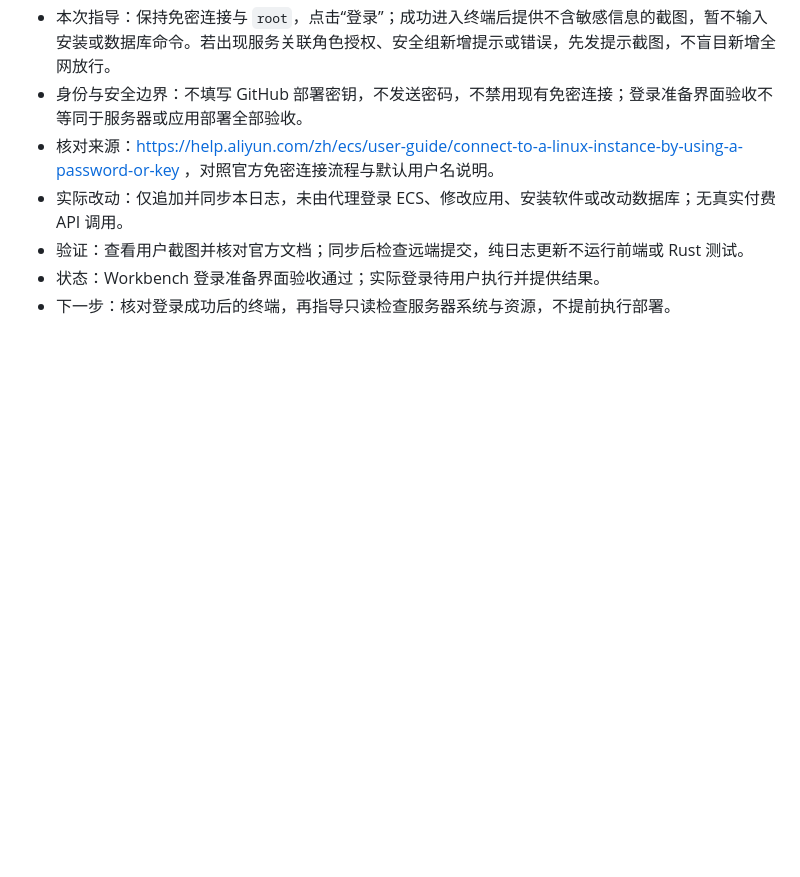
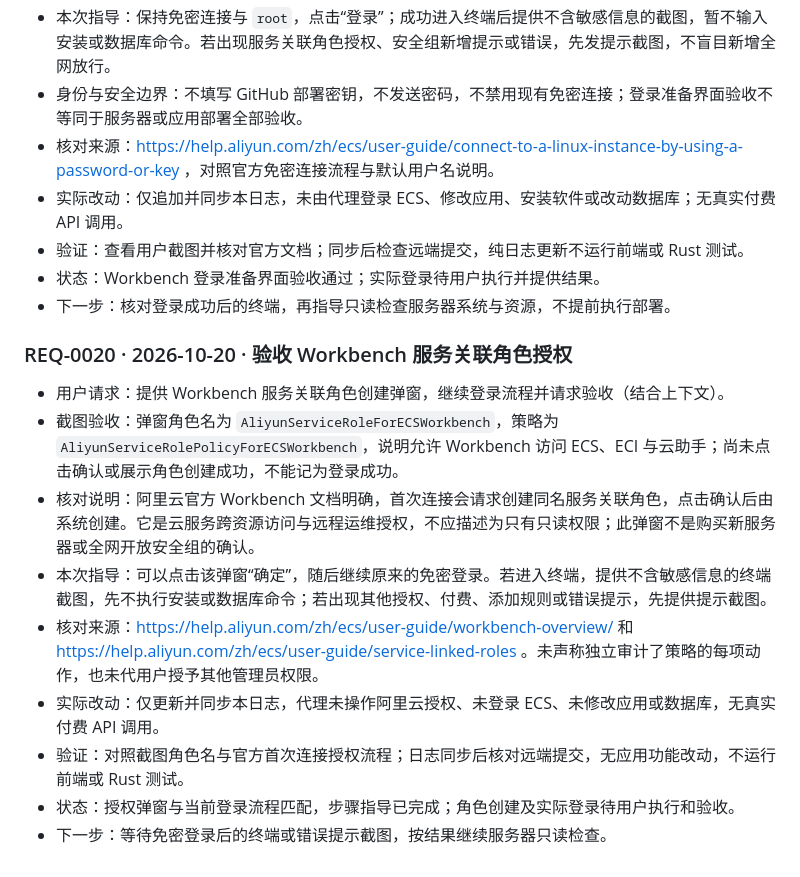
Before and after one commit to Fallsnow-Poca/video-killer, a Markdown page: REQUEST_LOG.md, the part around the change. Rendered like a GitHub page; blank space fills up the shorter version.

Commit message:
docs: synchronize public request log and approved homepage screenshot

```diff
--- a/REQUEST_LOG.md
+++ b/REQUEST_LOG.md
@@ -228,3 +228,15 @@
 - 验证：查看用户截图并核对官方文档；同步后检查远端提交，纯日志更新不运行前端或 Rust 测试。
 - 状态：Workbench 登录准备界面验收通过；实际登录待用户执行并提供结果。
 - 下一步：核对登录成功后的终端，再指导只读检查服务器系统与资源，不提前执行部署。
+
+### REQ-0020 · 2026-10-20 · 验收 Workbench 服务关联角色授权
+
+- 用户请求：提供 Workbench 服务关联角色创建弹窗，继续登录流程并请求验收（结合上下文）。
+- 截图验收：弹窗角色名为 `AliyunServiceRoleForECSWorkbench`，策略为 `AliyunServiceRolePolicyForECSWorkbench`，说明允许 Workbench 访问 ECS、ECI 与云助手；尚未点击确认或展示角色创建成功，不能记为登录成功。
+- 核对说明：阿里云官方 Workbench 文档明确，首次连接会请求创建同名服务关联角色，点击确认后由系统创建。它是云服务跨资源访问与远程运维授权，不应描述为只有只读权限；此弹窗不是购买新服务器或全网开放安全组的确认。
+- 本次指导：可以点击该弹窗“确定”，随后继续原来的免密登录。若进入终端，提供不含敏感信息的终端截图，先不执行安装或数据库命令；若出现其他授权、付费、添加规则或错误提示，先提供提示截图。
+- 核对来源：https://help.aliyun.com/zh/ecs/user-guide/workbench-overview/ 和 https://help.aliyun.com/zh/ecs/user-guide/service-linked-roles 。未声称独立审计了策略的每项动作，也未代用户授予其他管理员权限。
+- 实际改动：仅更新并同步本日志，代理未操作阿里云授权、未登录 ECS、未修改应用或数据库，无真实付费 API 调用。
+- 验证：对照截图角色名与官方首次连接授权流程；日志同步后核对远端提交，无应用功能改动，不运行前端或 Rust 测试。
+- 状态：授权弹窗与当前登录流程匹配，步骤指导已完成；角色创建及实际登录待用户执行和验收。
+- 下一步：等待免密登录后的终端或错误提示截图，按结果继续服务器只读检查。
```
